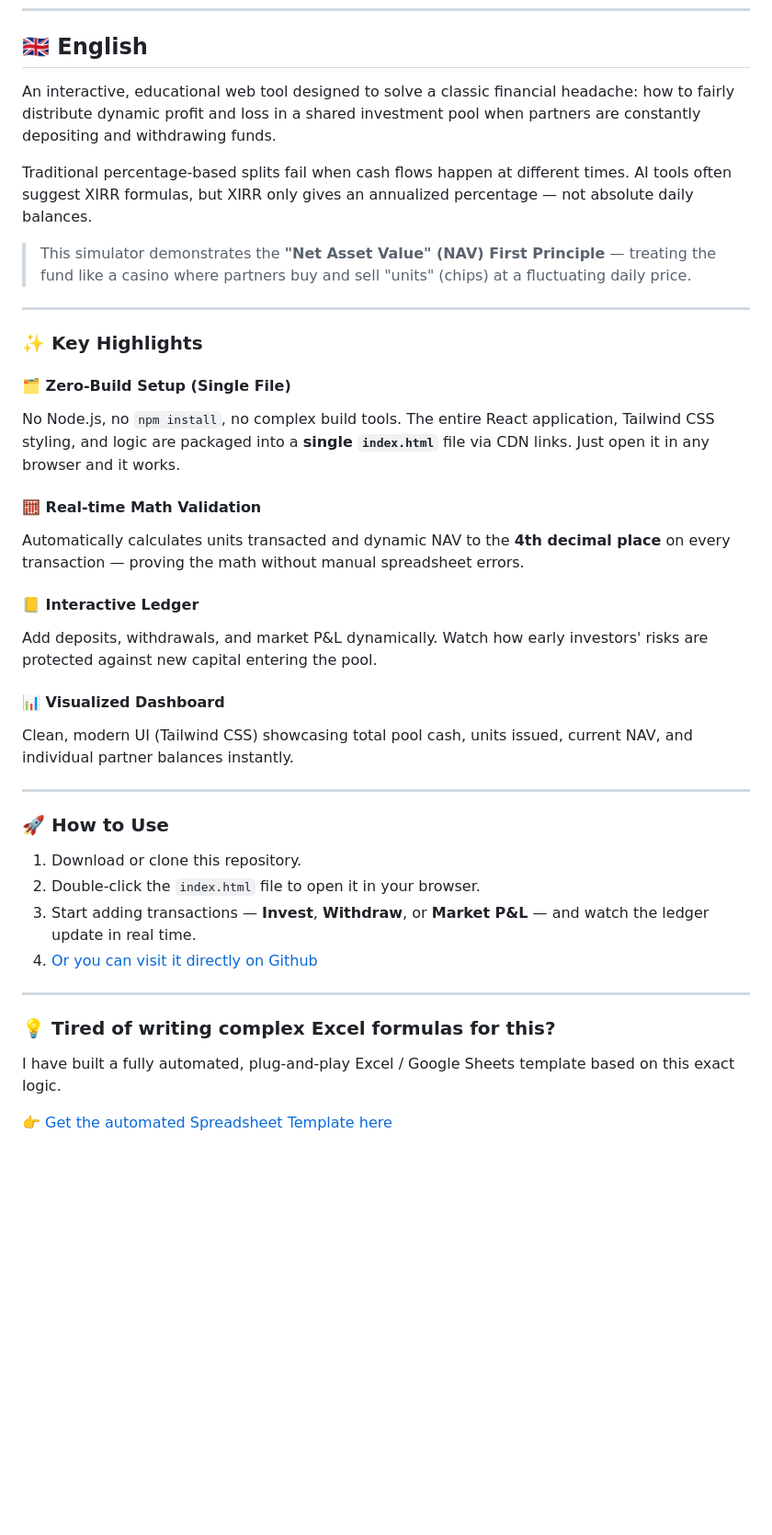
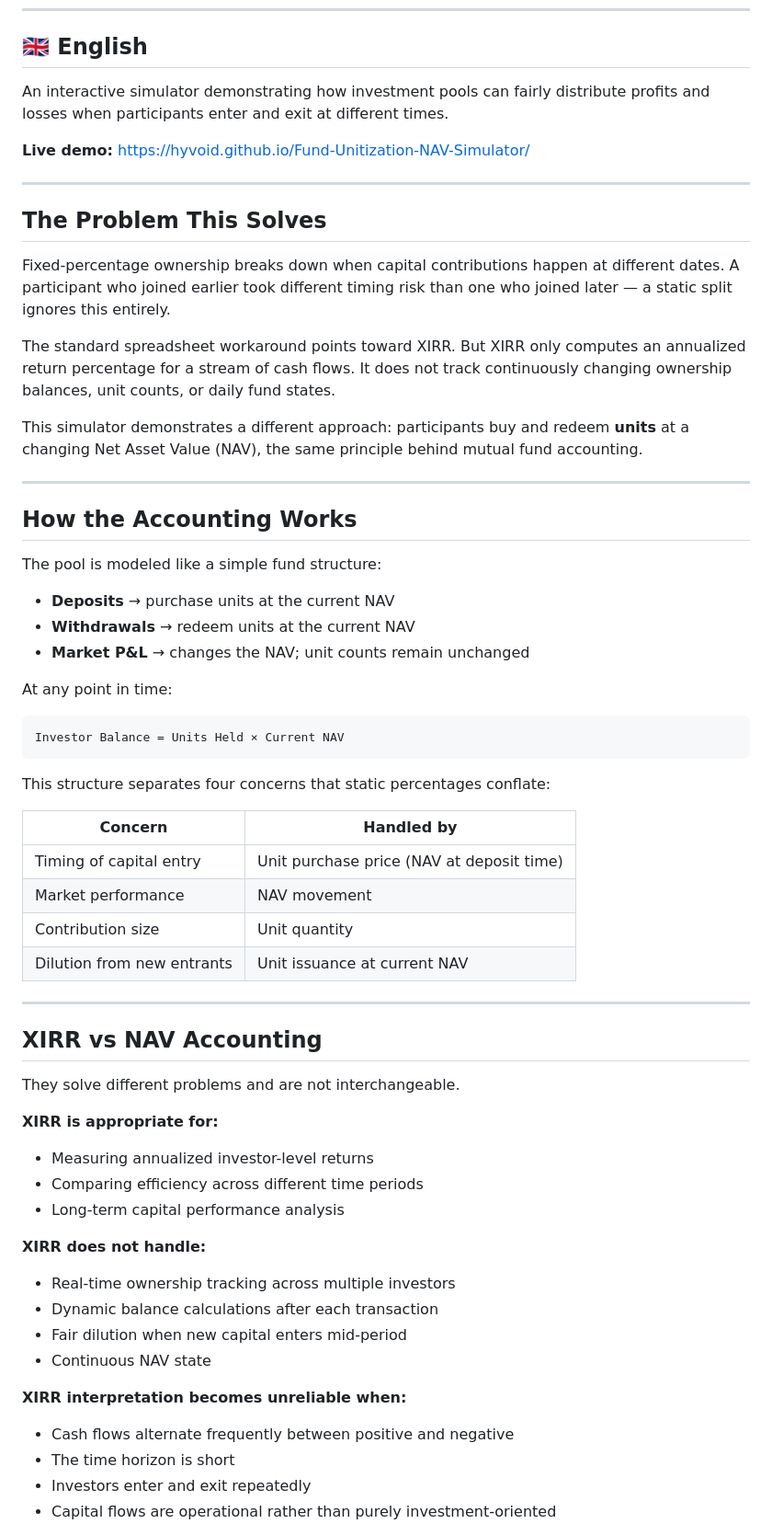
Before and after one commit to HyVoid/Fund-Unitization-NAV-Simulator, a Markdown page: README.md, the part around one of its changes. Shown at 92% size. Drawn GitHub-style; blank space fills up the shorter version.

````diff
--- a/README.md
+++ b/README.md
@@ -8,41 +8,65 @@ Read this in other languages: [English](#-english) | [Français](#-français)
 
 ## 🇬🇧 English
 
-An interactive, educational web tool designed to solve a classic financial headache: how to fairly distribute dynamic profit and loss in a shared investment pool when partners are constantly depositing and withdrawing funds.
+An interactive simulator demonstrating how investment pools can fairly distribute profits and losses when participants enter and exit at different times.
 
-Traditional percentage-based splits fail when cash flows happen at different times. AI tools often suggest XIRR formulas, but XIRR only gives an annualized percentage — not absolute daily balances.
-
-> This simulator demonstrates the **"Net Asset Value" (NAV) First Principle** — treating the fund like a casino where partners buy and sell "units" (chips) at a fluctuating daily price.
+**Live demo:** https://hyvoid.github.io/Fund-Unitization-NAV-Simulator/
 
 ---
 
-### ✨ Key Highlights
+## The Problem This Solves
 
-#### 🗂️ Zero-Build Setup (Single File)
-No Node.js, no `npm install`, no complex build tools. The entire React application, Tailwind CSS styling, and logic are packaged into a **single `index.html`** file via CDN links. Just open it in any browser and it works.
+Fixed-percentage ownership breaks down when capital contributions happen at different dates. A participant who joined earlier took different timing risk than one who joined later — a static split ignores this entirely.
 
-#### 🧮 Real-time Math Validation
-Automatically calculates units transacted and dynamic NAV to the **4th decimal place** on every transaction — proving the math without manual spreadsheet errors.
+The standard spreadsheet workaround points toward XIRR. But XIRR only computes an annualized return percentage for a stream of cash flows. It does not track continuously changing ownership balances, unit counts, or daily fund states.
 
-#### 📒 Interactive Ledger
-Add deposits, withdrawals, and market P&L dynamically. Watch how early investors' risks are protected against new capital entering the pool.
-
-#### 📊 Visualized Dashboard
-Clean, modern UI (Tailwind CSS) showcasing total pool cash, units issued, current NAV, and individual partner balances instantly.
+This simulator demonstrates a different approach: participants buy and redeem **units** at a changing Net Asset Value (NAV), the same principle behind mutual fund accounting.
 
 ---
 
-### 🚀 How to Use
+## How the Accounting Works
 
-1. Download or clone this repository.
-2. Double-click the `index.html` file to open it in your browser.
-3. Start adding transactions — **Invest**, **Withdraw**, or **Market P&L** — and watch the ledger update in real time.
-4. [Or you can visit it directly on Github](https://hyvoid.github.io/Fund-Unitization-NAV-Simulator/)
+The pool is modeled like a simple fund structure:
+
+- **Deposits** → purchase units at the current NAV
+- **Withdrawals** → redeem units at the current NAV
+- **Market P&L** → changes the NAV; unit counts remain unchanged
+
+At any point in time:
+
+```
+Investor Balance = Units Held × Current NAV
+```
+
+This structure separates four concerns that static percentages conflate:
+
+| Concern | Handled by |
+|---|---|
+| Timing of capital entry | Unit purchase price (NAV at deposit time) |
+| Market performance | NAV movement |
+| Contribution size | Unit quantity |
+| Dilution from new entrants | Unit issuance at current NAV |
 
 ---
 
-### 💡 Tired of writing complex Excel formulas for this?
+## XIRR vs NAV Accounting
 
-I have built a fully automated, plug-and-play Excel / Google Sheets template based on this exact logic.
+They solve different problems and are not interchangeable.
 
-👉 [Get the automated Spreadsheet Template here](https://alexhasgreatestuff.gumroad.com/l/FundUnitizationDashboad)
+**XIRR is appropriate for:**
+- Measuring annualized investor-level returns
+- Comparing efficiency across different time periods
+- Long-term capital performance analysis
+
+**XIRR does not handle:**
+- Real-time ownership tracking across multiple investors
+- Dynamic balance calculations after each transaction
+- Fair dilution when new capital enters mid-period
+- Continuous NAV state
+
+**XIRR interpretation becomes unreliable when:**
+- Cash flows alternate frequently between positive and negative
+- The time horizon is short
+- Investors enter and exit repeatedly
+- Capital flows are operational rather than purely investment-oriented
+
````
Also changed, not shown: other parts of README.md (+129 -24 lines).
